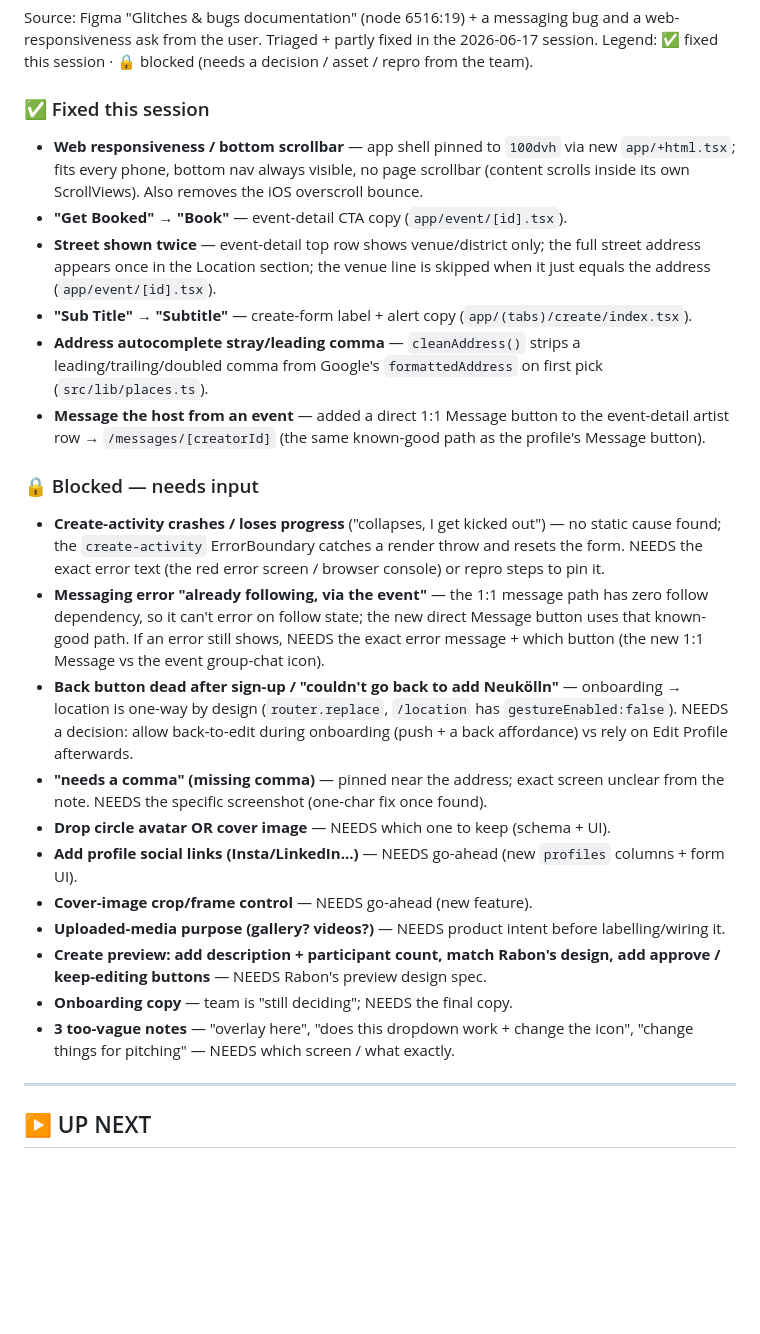
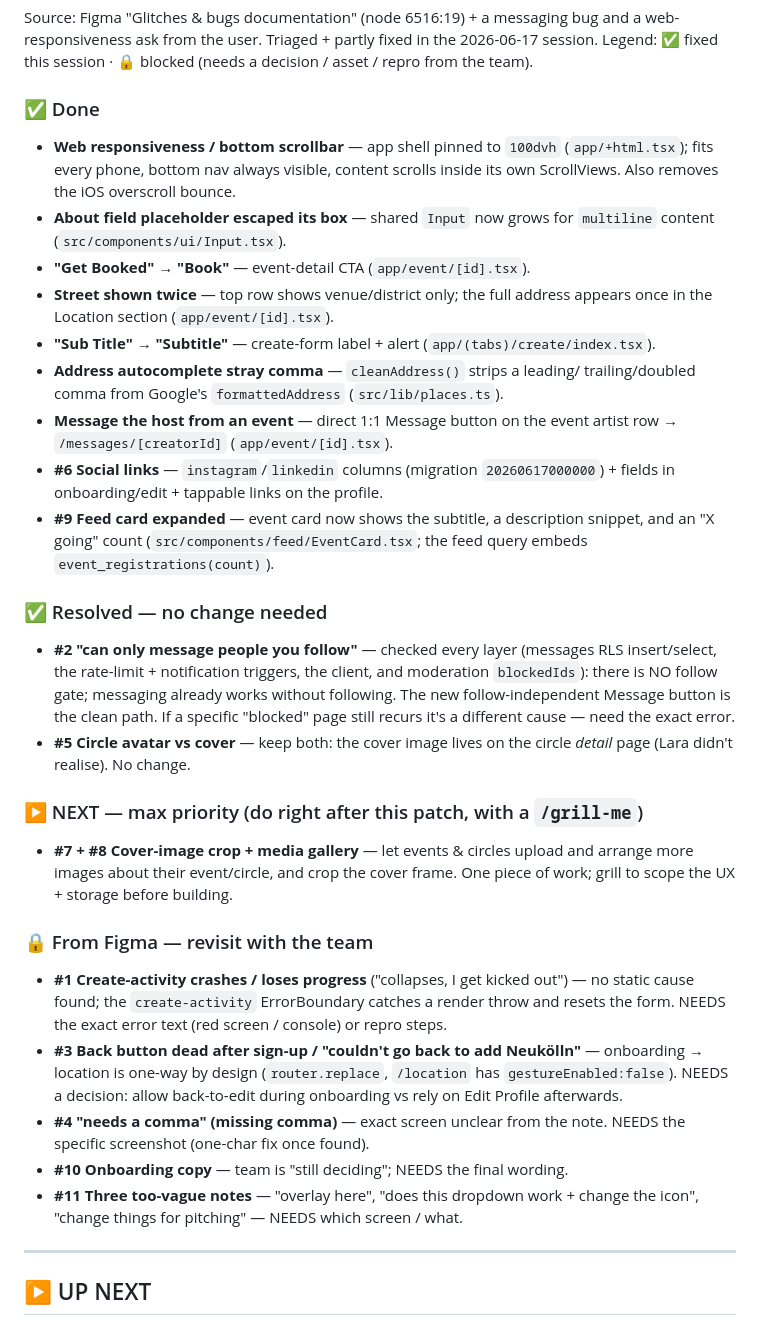
Before and after one commit to AidanH567/Sphaer, a Markdown page: BACKLOG.md, the part around the change. Drawn GitHub-style; blank space fills up the shorter version.

Commit message:
docs(backlog): update Lara's Figma audit statuses
Mark #6 (socials) and #9 (feed card) done; #2 (no follow gate — resolved) and
#5 (keep circle avatar+cover — resolved); #7+#8 (cover crop + media gallery) as
max-priority NEXT with a grill; and tag #1/#3/#4/#10/#11 "from Figma — revisit
with the team".

```diff
--- a/BACKLOG.md
+++ b/BACKLOG.md
@@ -42,51 +42,55 @@ and a web-responsiveness ask from the user. Triaged + partly fixed in the
 2026-06-17 session. Legend: ✅ fixed this session · 🔒 blocked (needs a
 decision / asset / repro from the team).
 
-### ✅ Fixed this session
-- **Web responsiveness / bottom scrollbar** — app shell pinned to `100dvh` via
-  new `app/+html.tsx`; fits every phone, bottom nav always visible, no page
-  scrollbar (content scrolls inside its own ScrollViews). Also removes the iOS
-  overscroll bounce.
-- **"Get Booked" → "Book"** — event-detail CTA copy (`app/event/[id].tsx`).
-- **Street shown twice** — event-detail top row shows venue/district only; the
-  full street address appears once in the Location section; the venue line is
-  skipped when it just equals the address (`app/event/[id].tsx`).
-- **"Sub Title" → "Subtitle"** — create-form label + alert copy
-  (`app/(tabs)/create/index.tsx`).
-- **Address autocomplete stray/leading comma** — `cleanAddress()` strips a
-  leading/trailing/doubled comma from Google's `formattedAddress` on first pick
-  (`src/lib/places.ts`).
-- **Message the host from an event** — added a direct 1:1 Message button to the
-  event-detail artist row → `/messages/[creatorId]` (the same known-good path as
-  the profile's Message button).
+### ✅ Done
+- **Web responsiveness / bottom scrollbar** — app shell pinned to `100dvh`
+  (`app/+html.tsx`); fits every phone, bottom nav always visible, content scrolls
+  inside its own ScrollViews. Also removes the iOS overscroll bounce.
+- **About field placeholder escaped its box** — shared `Input` now grows for
+  `multiline` content (`src/components/ui/Input.tsx`).
+- **"Get Booked" → "Book"** — event-detail CTA (`app/event/[id].tsx`).
+- **Street shown twice** — top row shows venue/district only; the full address
+  appears once in the Location section (`app/event/[id].tsx`).
+- **"Sub Title" → "Subtitle"** — create-form label + alert (`app/(tabs)/create/index.tsx`).
+- **Address autocomplete stray comma** — `cleanAddress()` strips a leading/
+  trailing/doubled comma from Google's `formattedAddress` (`src/lib/places.ts`).
+- **Message the host from an event** — direct 1:1 Message button on the event
+  artist row → `/messages/[creatorId]` (`app/event/[id].tsx`).
+- **#6 Social links** — `instagram`/`linkedin` columns (migration
+  `20260617000000`) + fields in onboarding/edit + tappable links on the profile.
+- **#9 Feed card expanded** — event card now shows the subtitle, a description
+  snippet, and an "X going" count (`src/components/feed/EventCard.tsx`; the feed
+  query embeds `event_registrations(count)`).
 
-### 🔒 Blocked — needs input
-- **Create-activity crashes / loses progress** ("collapses, I get kicked out") —
-  no static cause found; the `create-activity` ErrorBoundary catches a render
-  throw and resets the form. NEEDS the exact error text (the red error screen /
-  browser console) or repro steps to pin it.
-- **Messaging error "already following, via the event"** — the 1:1 message path
-  has zero follow dependency, so it can't error on follow state; the new direct
-  Message button uses that known-good path. If an error still shows, NEEDS the
-  exact error message + which button (the new 1:1 Message vs the event
-  group-chat icon).
-- **Back button dead after sign-up / "couldn't go back to add Neukölln"** —
+### ✅ Resolved — no change needed
+- **#2 "can only message people you follow"** — checked every layer (messages
+  RLS insert/select, the rate-limit + notification triggers, the client, and
+  moderation `blockedIds`): there is NO follow gate; messaging already works
+  without following. The new follow-independent Message button is the clean path.
+  If a specific "blocked" page still recurs it's a different cause — need the
+  exact error.
+- **#5 Circle avatar vs cover** — keep both: the cover image lives on the circle
+  *detail* page (Lara didn't realise). No change.
+
+### ▶ NEXT — max priority (do right after this patch, with a `/grill-me`)
+- **#7 + #8 Cover-image crop + media gallery** — let events & circles upload and
+  arrange more images about their event/circle, and crop the cover frame. One
+  piece of work; grill to scope the UX + storage before building.
+
+### 🔒 From Figma — revisit with the team
+- **#1 Create-activity crashes / loses progress** ("collapses, I get kicked
+  out") — no static cause found; the `create-activity` ErrorBoundary catches a
+  render throw and resets the form. NEEDS the exact error text (red screen /
+  console) or repro steps.
+- **#3 Back button dead after sign-up / "couldn't go back to add Neukölln"** —
   onboarding → location is one-way by design (`router.replace`, `/location` has
   `gestureEnabled:false`). NEEDS a decision: allow back-to-edit during onboarding
-  (push + a back affordance) vs rely on Edit Profile afterwards.
-- **"needs a comma" (missing comma)** — pinned near the address; exact screen
-  unclear from the note. NEEDS the specific screenshot (one-char fix once found).
-- **Drop circle avatar OR cover image** — NEEDS which one to keep (schema + UI).
-- **Add profile social links (Insta/LinkedIn…)** — NEEDS go-ahead (new
-  `profiles` columns + form UI).
-- **Cover-image crop/frame control** — NEEDS go-ahead (new feature).
-- **Uploaded-media purpose (gallery? videos?)** — NEEDS product intent before
-  labelling/wiring it.
-- **Create preview: add description + participant count, match Rabon's design,
-  add approve / keep-editing buttons** — NEEDS Rabon's preview design spec.
-- **Onboarding copy** — team is "still deciding"; NEEDS the final copy.
-- **3 too-vague notes** — "overlay here", "does this dropdown work + change the
-  icon", "change things for pitching" — NEEDS which screen / what exactly.
+  vs rely on Edit Profile afterwards.
+- **#4 "needs a comma" (missing comma)** — exact screen unclear from the note.
+  NEEDS the specific screenshot (one-char fix once found).
+- **#10 Onboarding copy** — team is "still deciding"; NEEDS the final wording.
+- **#11 Three too-vague notes** — "overlay here", "does this dropdown work +
+  change the icon", "change things for pitching" — NEEDS which screen / what.
 
 ---
 
```
